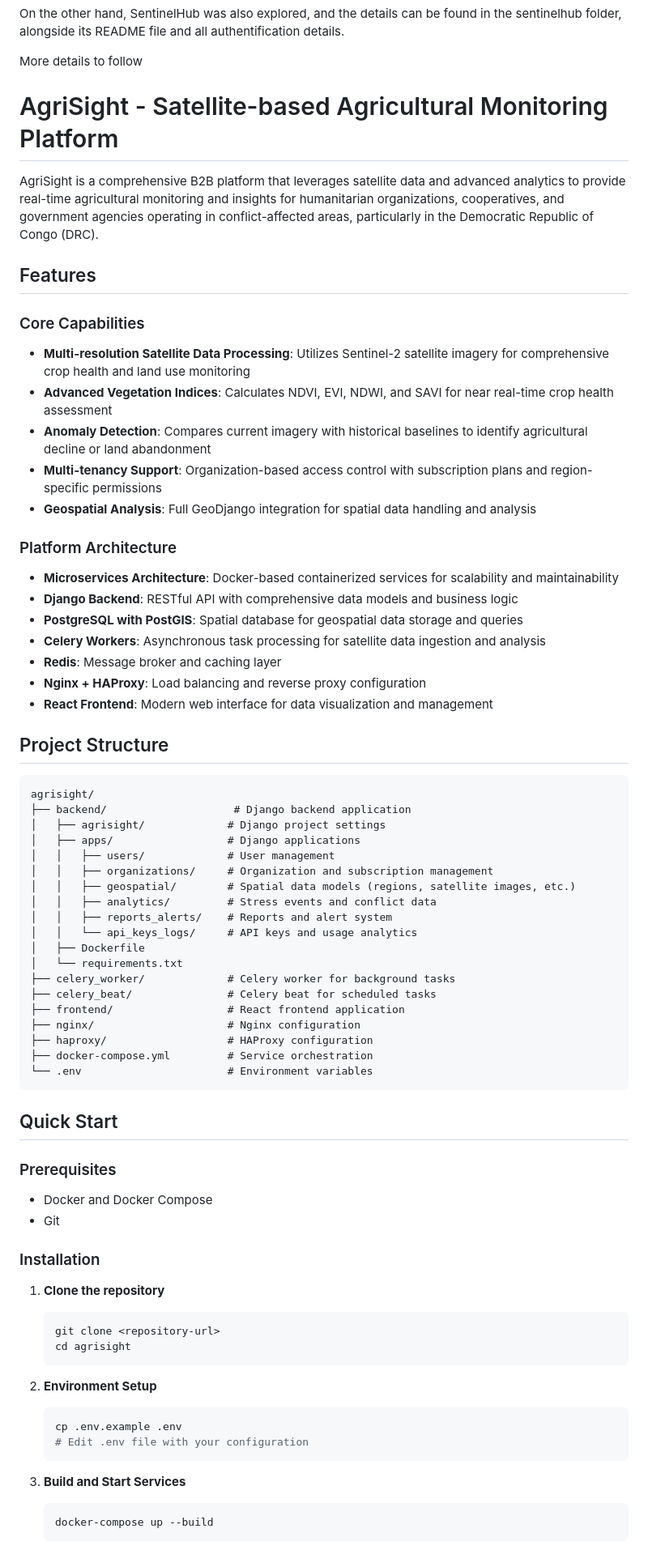
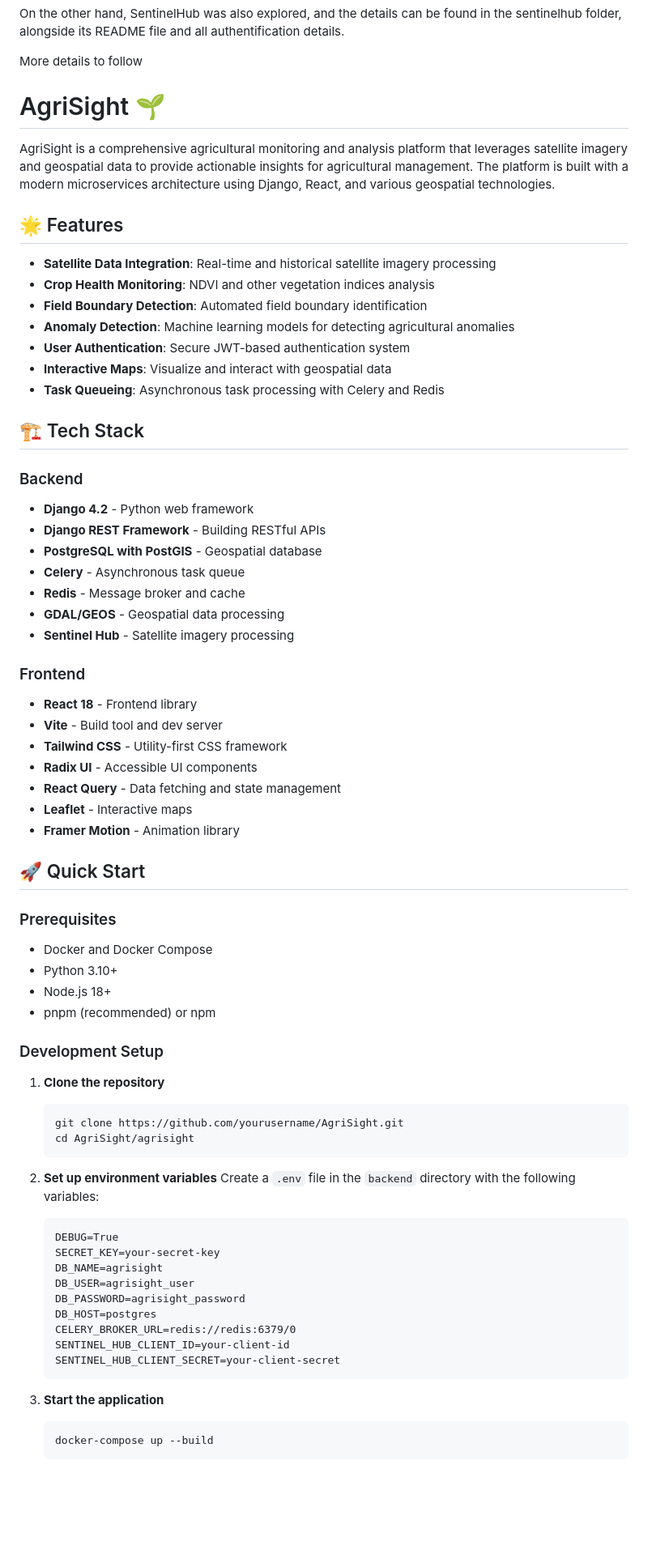
Before and after one commit to monsieurpapa/AgriSight, a Markdown page: README.md, the part around one of its changes. Shown at 81% size. Rendered like a GitHub page; blank space fills up the shorter version.

````diff
--- a/README.md
+++ b/README.md
@@ -11,73 +11,72 @@ On the other hand, SentinelHub was also explored, and the details can be found i
 More details to follow
 
 
-# AgriSight - Satellite-based Agricultural Monitoring Platform
+# AgriSight 🌱
 
-AgriSight is a comprehensive B2B platform that leverages satellite data and advanced analytics to provide real-time agricultural monitoring and insights for humanitarian organizations, cooperatives, and government agencies operating in conflict-affected areas, particularly in the Democratic Republic of Congo (DRC).
+AgriSight is a comprehensive agricultural monitoring and analysis platform that leverages satellite imagery and geospatial data to provide actionable insights for agricultural management. The platform is built with a modern microservices architecture using Django, React, and various geospatial technologies.
 
-## Features
+## 🌟 Features
 
-### Core Capabilities
-- **Multi-resolution Satellite Data Processing**: Utilizes Sentinel-2 satellite imagery for comprehensive crop health and land use monitoring
-- **Advanced Vegetation Indices**: Calculates NDVI, EVI, NDWI, and SAVI for near real-time crop health assessment
-- **Anomaly Detection**: Compares current imagery with historical baselines to identify agricultural decline or land abandonment
-- **Multi-tenancy Support**: Organization-based access control with subscription plans and region-specific permissions
-- **Geospatial Analysis**: Full GeoDjango integration for spatial data handling and analysis
+- **Satellite Data Integration**: Real-time and historical satellite imagery processing
+- **Crop Health Monitoring**: NDVI and other vegetation indices analysis
+- **Field Boundary Detection**: Automated field boundary identification
+- **Anomaly Detection**: Machine learning models for detecting agricultural anomalies
+- **User Authentication**: Secure JWT-based authentication system
+- **Interactive Maps**: Visualize and interact with geospatial data
+- **Task Queueing**: Asynchronous task processing with Celery and Redis
 
-### Platform Architecture
-- **Microservices Architecture**: Docker-based containerized services for scalability and maintainability
-- **Django Backend**: RESTful API with comprehensive data models and business logic
-- **PostgreSQL with PostGIS**: Spatial database for geospatial data storage and queries
-- **Celery Workers**: Asynchronous task processing for satellite data ingestion and analysis
-- **Redis**: Message broker and caching layer
-- **Nginx + HAProxy**: Load balancing and reverse proxy configuration
-- **React Frontend**: Modern web interface for data visualization and management
+## 🏗️ Tech Stack
 
-## Project Structure
+### Backend
+- **Django 4.2** - Python web framework
+- **Django REST Framework** - Building RESTful APIs
+- **PostgreSQL with PostGIS** - Geospatial database
+- **Celery** - Asynchronous task queue
+- **Redis** - Message broker and cache
+- **GDAL/GEOS** - Geospatial data processing
+- **Sentinel Hub** - Satellite imagery processing
 
-```
-agrisight/
-├── backend/                    # Django backend application
-│   ├── agrisight/             # Django project settings
-│   ├── apps/                  # Django applications
-│   │   ├── users/             # User management
-│   │   ├── organizations/     # Organization and subscription management
-│   │   ├── geospatial/        # Spatial data models (regions, satellite images, etc.)
-│   │   ├── analytics/         # Stress events and conflict data
-│   │   ├── reports_alerts/    # Reports and alert system
-│   │   └── api_keys_logs/     # API keys and usage analytics
-│   ├── Dockerfile
-│   └── requirements.txt
-├── celery_worker/             # Celery worker for background tasks
-├── celery_beat/               # Celery beat for scheduled tasks
-├── frontend/                  # React frontend application
-├── nginx/                     # Nginx configuration
-├── haproxy/                   # HAProxy configuration
-├── docker-compose.yml         # Service orchestration
-└── .env                       # Environment variables
-```
+### Frontend
+- **React 18** - Frontend library
+- **Vite** - Build tool and dev server
+- **Tailwind CSS** - Utility-first CSS framework
+- **Radix UI** - Accessible UI components
+- **React Query** - Data fetching and state management
+- **Leaflet** - Interactive maps
+- **Framer Motion** - Animation library
 
-## Quick Start
+## 🚀 Quick Start
 
 ### Prerequisites
+
 - Docker and Docker Compose
-- Git
+- Python 3.10+
+- Node.js 18+
+- pnpm (recommended) or npm
 
-### Installation
+### Development Setup
 
 1. **Clone the repository**
    ```bash
-   git clone <repository-url>
-   cd agrisight
+   git clone https://github.com/yourusername/AgriSight.git
+   cd AgriSight/agrisight
    ```
 
-2. **Environment Setup**
-   ```bash
-   cp .env.example .env
-   # Edit .env file with your configuration
+2. **Set up environment variables**
+   Create a `.env` file in the `backend` directory with the following variables:
+   ```
+   DEBUG=True
+   SECRET_KEY=your-secret-key
+   DB_NAME=agrisight
+   DB_USER=agrisight_user
+   DB_PASSWORD=agrisight_password
+   DB_HOST=postgres
+   CELERY_BROKER_URL=redis://redis:6379/0
+   SENTINEL_HUB_CLIENT_ID=your-client-id
+   SENTINEL_HUB_CLIENT_SECRET=your-client-secret
    ```
 
-3. **Build and Start Services**
+3. **Start the application**
    ```bash
    docker-compose up --build
    ```
````
Also changed, not shown: other parts of README.md (+64 -188 lines).
